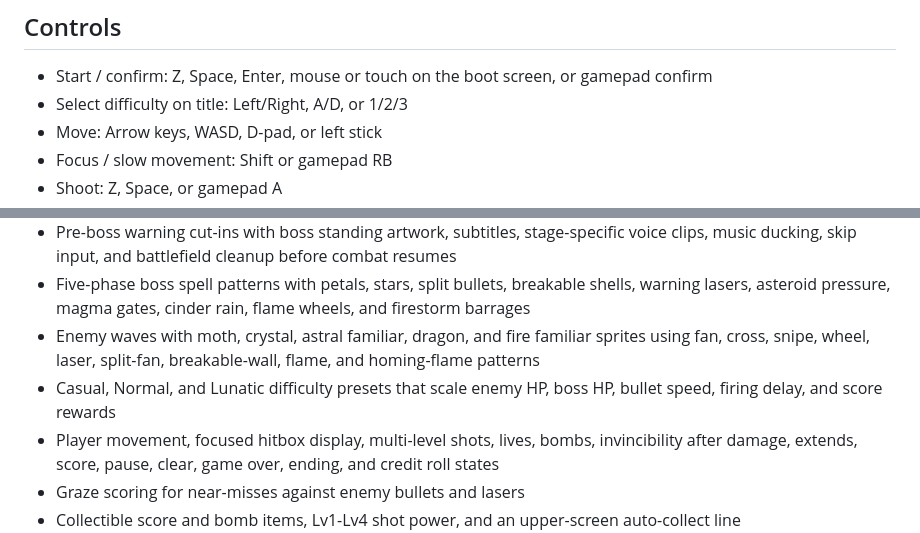
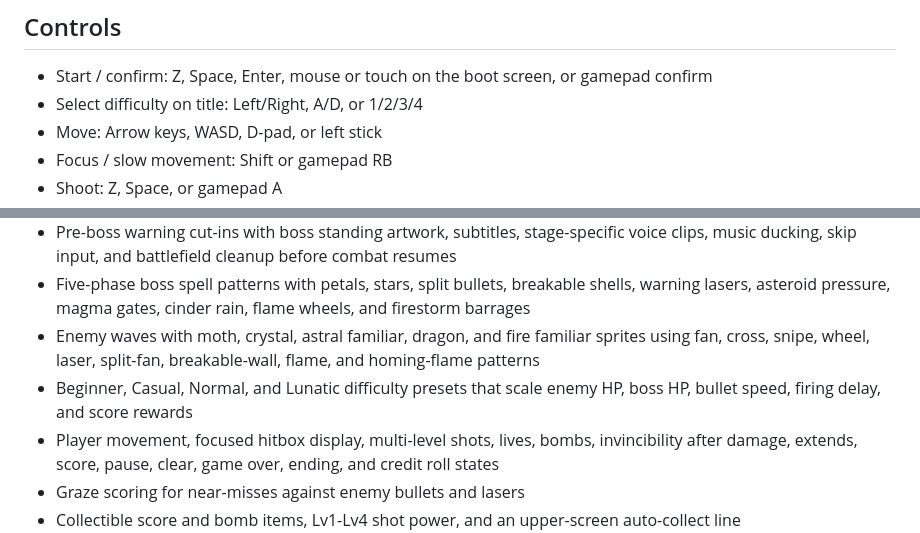
Before and after one commit to yoshy3/PrototypeActionGame, a Markdown page: README.md, 2 parts joined by grey strips. Rendered like a GitHub page.

Commit message:
Update README.md with Beginner difficulty details and controls

```diff
--- a/README.md
+++ b/README.md
@@ -28,7 +28,7 @@ npm.cmd run preview
 ## Controls
 
 - Start / confirm: Z, Space, Enter, mouse or touch on the boot screen, or gamepad confirm
-- Select difficulty on title: Left/Right, A/D, or 1/2/3
+- Select difficulty on title: Left/Right, A/D, or 1/2/3/4
 - Move: Arrow keys, WASD, D-pad, or left stick
 - Focus / slow movement: Shift or gamepad RB
 - Shoot: Z, Space, or gamepad A
@@ -48,7 +48,7 @@ Development builds also expose quick-start debug keys on the title screen for bo
 - Pre-boss warning cut-ins with boss standing artwork, subtitles, stage-specific voice clips, music ducking, skip input, and battlefield cleanup before combat resumes
 - Five-phase boss spell patterns with petals, stars, split bullets, breakable shells, warning lasers, asteroid pressure, magma gates, cinder rain, flame wheels, and firestorm barrages
 - Enemy waves with moth, crystal, astral familiar, dragon, and fire familiar sprites using fan, cross, snipe, wheel, laser, split-fan, breakable-wall, flame, and homing-flame patterns
-- Casual, Normal, and Lunatic difficulty presets that scale enemy HP, boss HP, bullet speed, firing delay, and score rewards
+- Beginner, Casual, Normal, and Lunatic difficulty presets that scale enemy HP, boss HP, bullet speed, firing delay, and score rewards
 - Player movement, focused hitbox display, multi-level shots, lives, bombs, invincibility after damage, extends, score, pause, clear, game over, ending, and credit roll states
 - Graze scoring for near-misses against enemy bullets and lasers
 - Collectible score and bomb items, Lv1-Lv4 shot power, and an upper-screen auto-collect line
```
